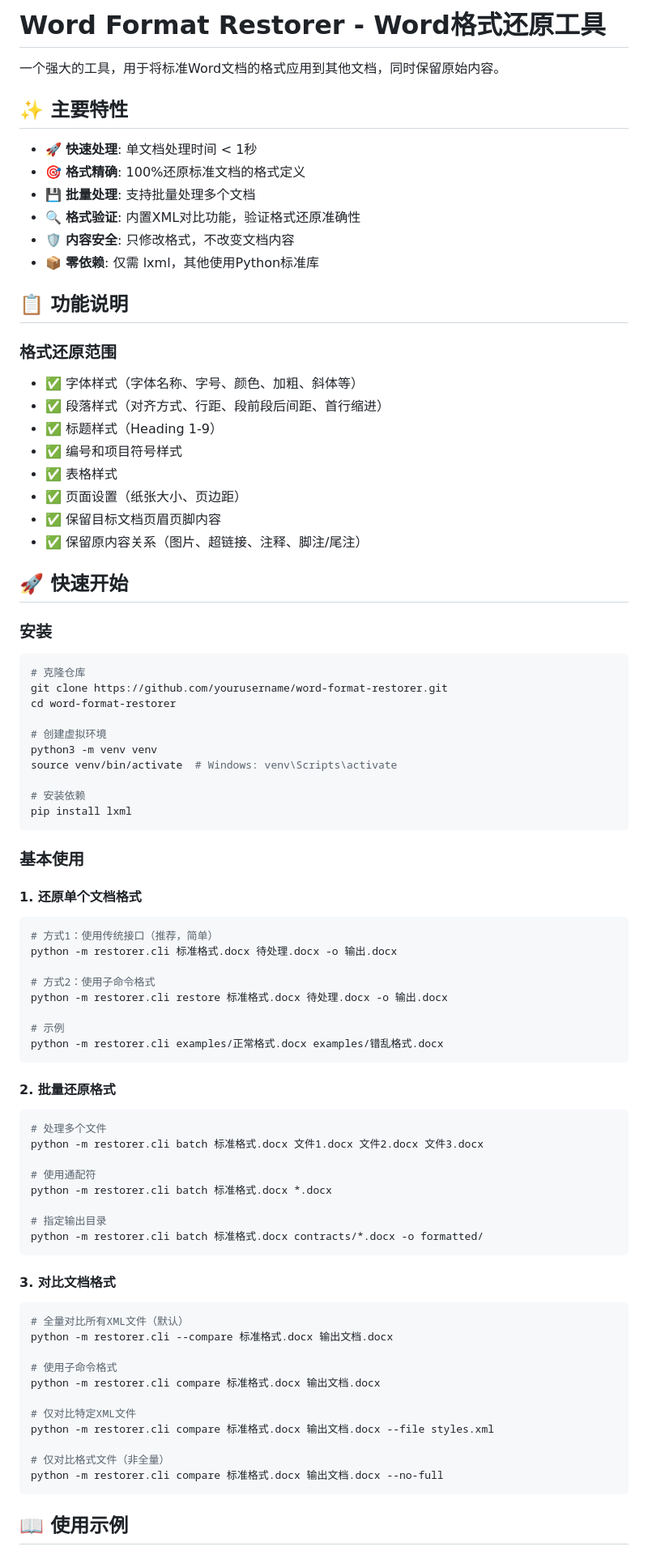
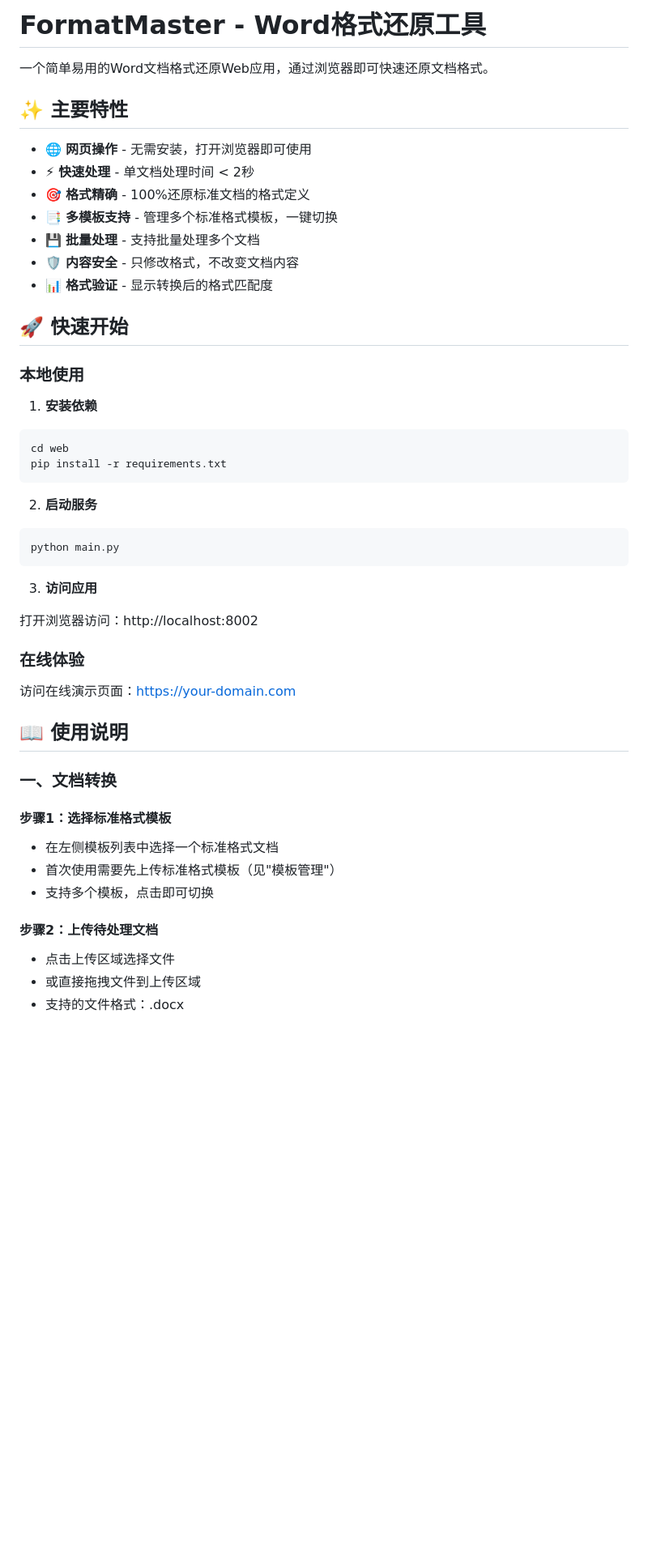
Before and after one commit to whysmx/FormatMaster, a Markdown page: README.md, the part around one of its changes. Shown at 81% size. Rendered like a GitHub page; blank space fills up the shorter version.

````diff
--- a/README.md
+++ b/README.md
@@ -1,89 +1,55 @@
-# Word Format Restorer - Word格式还原工具
+# FormatMaster - Word格式还原工具
 
-一个强大的工具，用于将标准Word文档的格式应用到其他文档，同时保留原始内容。
+一个简单易用的Word文档格式还原Web应用，通过浏览器即可快速还原文档格式。
 
 ## ✨ 主要特性
 
-- 🚀 **快速处理**: 单文档处理时间 < 1秒
-- 🎯 **格式精确**: 100%还原标准文档的格式定义
-- 💾 **批量处理**: 支持批量处理多个文档
-- 🔍 **格式验证**: 内置XML对比功能，验证格式还原准确性
-- 🛡️ **内容安全**: 只修改格式，不改变文档内容
-- 📦 **零依赖**: 仅需 lxml，其他使用Python标准库
-
-## 📋 功能说明
-
-### 格式还原范围
-
-- ✅ 字体样式（字体名称、字号、颜色、加粗、斜体等）
-- ✅ 段落样式（对齐方式、行距、段前段后间距、首行缩进）
-- ✅ 标题样式（Heading 1-9）
-- ✅ 编号和项目符号样式
-- ✅ 表格样式
-- ✅ 页面设置（纸张大小、页边距）
-- ✅ 保留目标文档页眉页脚内容
-- ✅ 保留原内容关系（图片、超链接、注释、脚注/尾注）
+- 🌐 **网页操作** - 无需安装，打开浏览器即可使用
+- ⚡ **快速处理** - 单文档处理时间 < 2秒
+- 🎯 **格式精确** - 100%还原标准文档的格式定义
+- 📑 **多模板支持** - 管理多个标准格式模板，一键切换
+- 💾 **批量处理** - 支持批量处理多个文档
+- 🛡️ **内容安全** - 只修改格式，不改变文档内容
+- 📊 **格式验证** - 显示转换后的格式匹配度
 
 ## 🚀 快速开始
 
-### 安装
+### 本地使用
+
+1. **安装依赖**
 
 ```bash
-# 克隆仓库
-git clone https://github.com/yourusername/word-format-restorer.git
-cd word-format-restorer
-
-# 创建虚拟环境
-python3 -m venv venv
-source venv/bin/activate  # Windows: venv\Scripts\activate
-
-# 安装依赖
-pip install lxml
+cd web
+pip install -r requirements.txt
 ```
 
-### 基本使用
-
-#### 1. 还原单个文档格式
+2. **启动服务**
 
 ```bash
-# 方式1：使用传统接口（推荐，简单）
-python -m restorer.cli 标准格式.docx 待处理.docx -o 输出.docx
-
-# 方式2：使用子命令格式
-python -m restorer.cli restore 标准格式.docx 待处理.docx -o 输出.docx
-
-# 示例
-python -m restorer.cli examples/正常格式.docx examples/错乱格式.docx
+python main.py
 ```
 
-#### 2. 批量还原格式
+3. **访问应用**
 
-```bash
-# 处理多个文件
-python -m restorer.cli batch 标准格式.docx 文件1.docx 文件2.docx 文件3.docx
+打开浏览器访问：http://localhost:8002
 
-# 使用通配符
-python -m restorer.cli batch 标准格式.docx *.docx
+### 在线体验
 
-# 指定输出目录
-python -m restorer.cli batch 标准格式.docx contracts/*.docx -o formatted/
-```
+访问在线演示页面：[https://your-domain.com](https://your-domain.com)
 
-#### 3. 对比文档格式
+## 📖 使用说明
 
-```bash
-# 全量对比所有XML文件（默认）
-python -m restorer.cli --compare 标准格式.docx 输出文档.docx
+### 一、文档转换
 
-# 使用子命令格式
-python -m restorer.cli compare 标准格式.docx 输出文档.docx
+#### 步骤1：选择标准格式模板
 
-# 仅对比特定XML文件
-python -m restorer.cli compare 标准格式.docx 输出文档.docx --file styles.xml
+- 在左侧模板列表中选择一个标准格式文档
+- 首次使用需要先上传标准格式模板（见"模板管理"）
+- 支持多个模板，点击即可切换
 
-# 仅对比格式文件（非全量）
-python -m restorer.cli compare 标准格式.docx 输出文档.docx --no-full
-```
+#### 步骤2：上传待处理文档
 
-## 📖 使用示例
+- 点击上传区域选择文件
+- 或直接拖拽文件到上传区域
+- 支持的文件格式：.docx
 
````
Also changed, not shown: other parts of README.md (+137 -139 lines).
